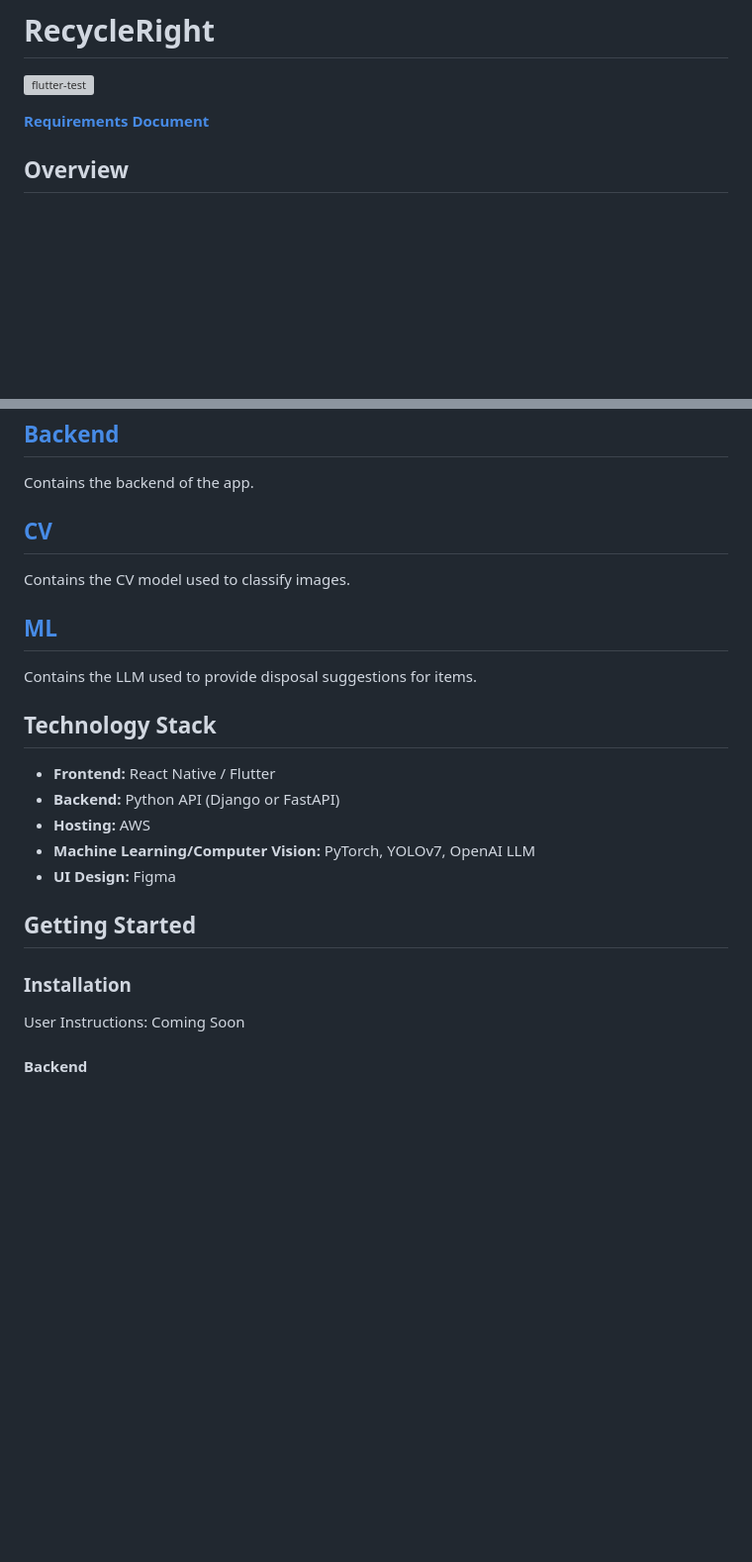
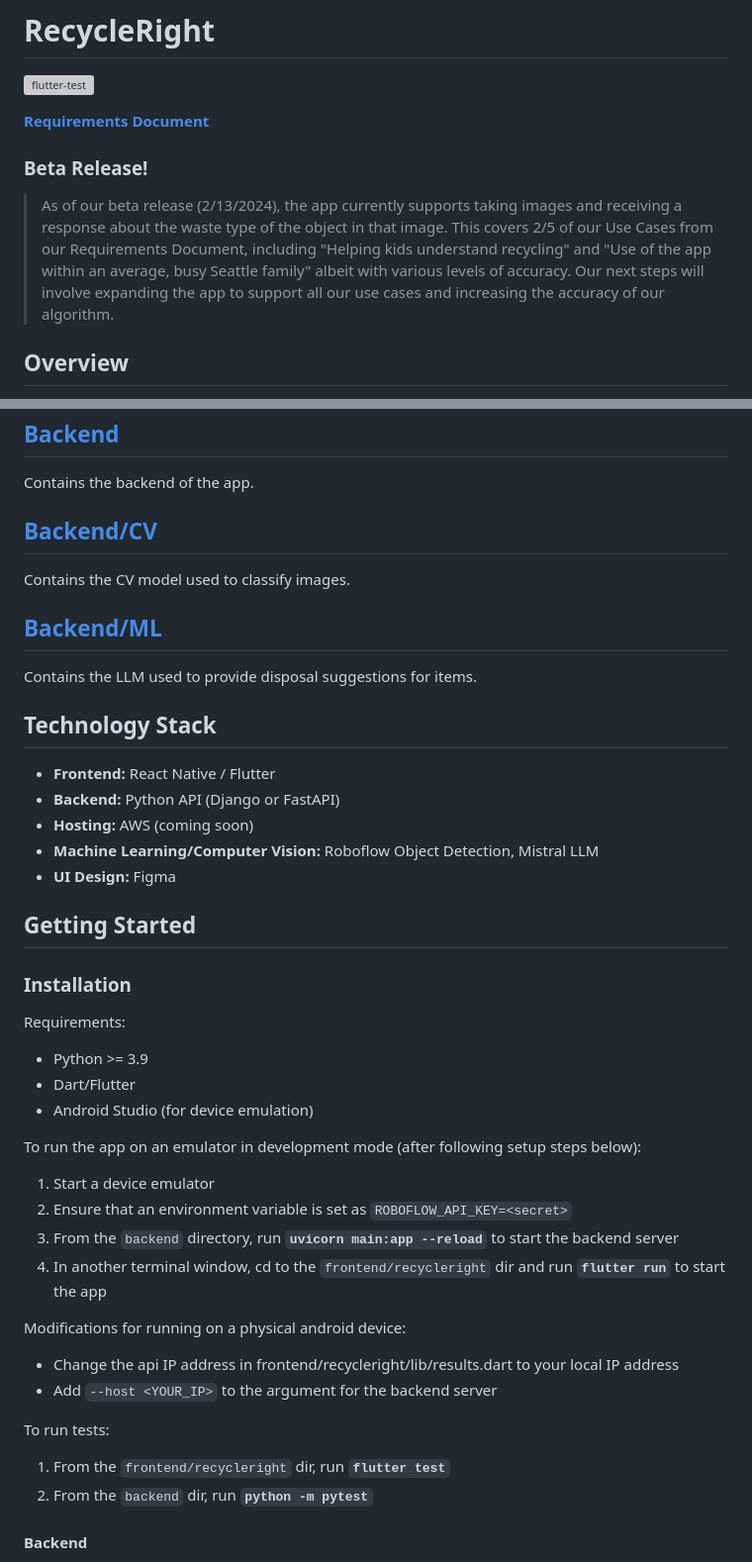
Before and after one commit to RecycleRightCSE403/RecycleRight, a Markdown page: README.md, 2 parts joined by grey strips. Shown at 99% size. Rendered like a GitHub page; blank space fills up the shorter version; grey boxes are pictures that could not be loaded.

Commit message:
update readme for beta

```diff
--- a/README.md
+++ b/README.md
@@ -3,6 +3,12 @@
 [![flutter-test](https://github.com/RecycleRightCSE403/RecycleRight/actions/workflows/flutter_test.yaml/badge.svg)](https://github.com/RecycleRightCSE403/RecycleRight/actions/workflows/flutter_test.yaml)
 
 **[Requirements Document](https://docs.google.com/document/d/1-tRQytuJMfVyZsZzoSbtWy3YtfJzyljXGPqbyxGmIrc/edit?usp=sharing)**
+
+### Beta Release!
+> As of our beta release (2/13/2024), the app currently supports taking images and receiving a response about the waste type of the object
+> in that image. This covers 2/5 of our Use Cases from our Requirements Document, including "Helping kids understand recycling" and "Use of
+> the app within an average, busy Seattle family" albeit with various levels of accuracy. Our next steps will involve expanding the app to
+> support all our use cases and increasing the accuracy of our algorithm.
 
 ## Overview
 
@@ -32,11 +38,11 @@ Contains the frontend of the app.
 
 Contains the backend of the app.
 
-## [CV](https://github.com/RecycleRightCSE403/RecycleRight/tree/main/cv)
+## [Backend/CV](https://github.com/RecycleRightCSE403/RecycleRight/tree/main/backend/cv)
 
 Contains the CV model used to classify images.
 
-## [ML](https://github.com/RecycleRightCSE403/RecycleRight/tree/main/ml)
+## [Backend/ML](https://github.com/RecycleRightCSE403/RecycleRight/tree/main/backend/ml)
 
 Contains the LLM used to provide disposal suggestions for items.
 
@@ -44,15 +50,32 @@ Contains the LLM used to provide disposal suggestions for items.
 
 - **Frontend:** React Native / Flutter
 - **Backend:** Python API (Django or FastAPI)
-- **Hosting:** AWS
-- **Machine Learning/Computer Vision:** PyTorch, YOLOv7, OpenAI LLM
+- **Hosting:** AWS (coming soon)
+- **Machine Learning/Computer Vision:** Roboflow Object Detection, Mistral LLM
 - **UI Design:** Figma
 
 ## Getting Started
 
 ### Installation
 
-User Instructions: Coming Soon
+Requirements:
+* Python >= 3.9
+* Dart/Flutter
+* Android Studio (for device emulation)
+
+To run the app on an emulator in development mode (after following setup steps below):
+1. Start a device emulator
+2. Ensure that an environment variable is set as `ROBOFLOW_API_KEY=<secret>`
+2. From the `backend` directory, run **`uvicorn main:app --reload`** to start the backend server
+3. In another terminal window, cd to the `frontend/recycleright` dir and run **`flutter run`** to start the app
+
+Modifications for running on a physical android device:
+* Change the api IP address in frontend/recycleright/lib/results.dart to your local IP address
+* Add `--host <YOUR_IP>` to the argument for the backend server
+
+To run tests:
+1. From the `frontend/recycleright` dir, run **`flutter test`**
+2. From the `backend` dir, run **`python -m pytest`**
 
 #### Backend
 
```
